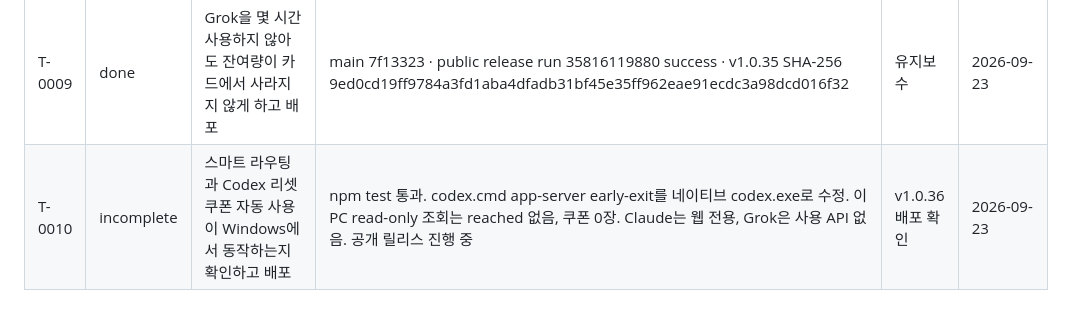
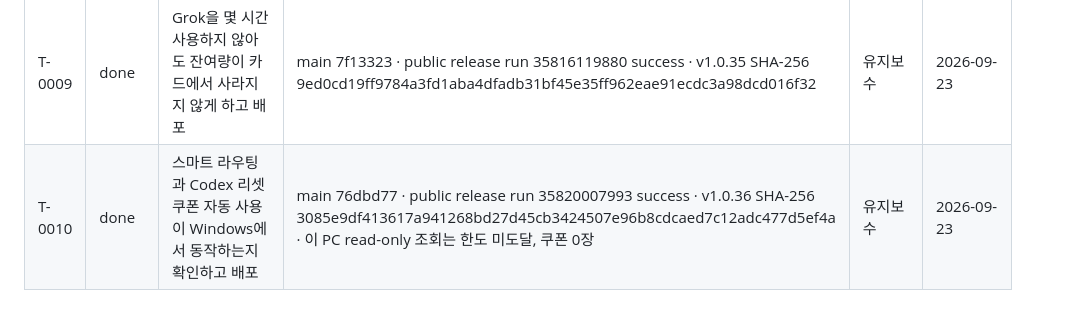
Before and after one commit to gugu9999gu/How-much-is-tokens, a Markdown page: .leerness/progress-tracker.md, the part around the change. Drawn GitHub-style.

Commit message:
chore: record v1.0.36 public release evidence
Public release run 35820007993 published the portable EXE and SHA256SUMS.txt.

```diff
--- a/.leerness/progress-tracker.md
+++ b/.leerness/progress-tracker.md
@@ -30,4 +30,4 @@ Status values: requested, planned, in-progress, waiting, on-hold, blocked, incom
 | T-0007 | done | Claude 5시간 한도, Claude/Codex 리셋 쿠폰 잔여, 설치 CLI 버전·업데이트 가능, 플랫폼별 결제·갱신일 표시 | plan:M-0004 · main 460e1b3 · public release run 35813268949 success · v1.0.34 SHA-256 4711a17aa0008efb3293862c113f9033d973df14547ba3362636c6b2496bac1f | 유지보수 | 2026-09-23 |
 | T-0008 | done | 이 PC 자격증명으로 결제일 조회 가능 범위를 확인하고 카드 UI를 칸으로 정리 | 로컬 `npm test` 통과 · `electron test/renderer-layout-smoke.js --disable-gpu` 통과. Codex 구독 API 403, Claude는 구독 시작일만, agy는 한도 갱신 시각만 확인. v1.0.35에 포함 | 유지보수 | 2026-09-23 |
 | T-0009 | done | Grok을 몇 시간 사용하지 않아도 잔여량이 카드에서 사라지지 않게 하고 배포 | main 7f13323 · public release run 35816119880 success · v1.0.35 SHA-256 9ed0cd19ff9784a3fd1aba4dfadb31bf45e35ff962eae91ecdc3a98dcd016f32 | 유지보수 | 2026-09-23 |
-| T-0010 | incomplete | 스마트 라우팅과 Codex 리셋 쿠폰 자동 사용이 Windows에서 동작하는지 확인하고 배포 | npm test 통과. codex.cmd app-server early-exit를 네이티브 codex.exe로 수정. 이 PC read-only 조회는 reached 없음, 쿠폰 0장. Claude는 웹 전용, Grok은 사용 API 없음. 공개 릴리스 진행 중 | v1.0.36 배포 확인 | 2026-09-23 |
+| T-0010 | done | 스마트 라우팅과 Codex 리셋 쿠폰 자동 사용이 Windows에서 동작하는지 확인하고 배포 | main 76dbd77 · public release run 35820007993 success · v1.0.36 SHA-256 3085e9df413617a941268bd27d45cb3424507e96b8cdcaed7c12adc477d5ef4a · 이 PC read-only 조회는 한도 미도달, 쿠폰 0장 | 유지보수 | 2026-09-23 |
```
